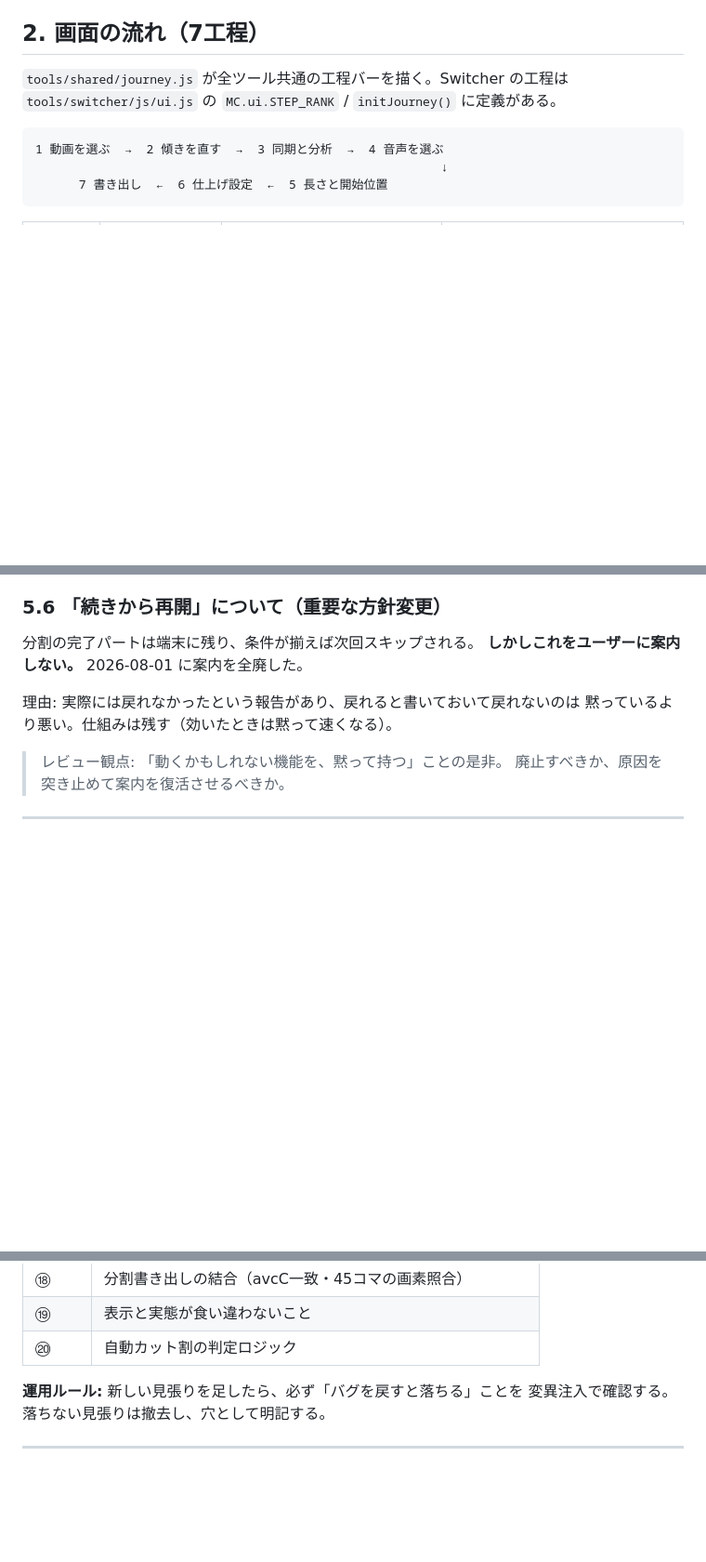
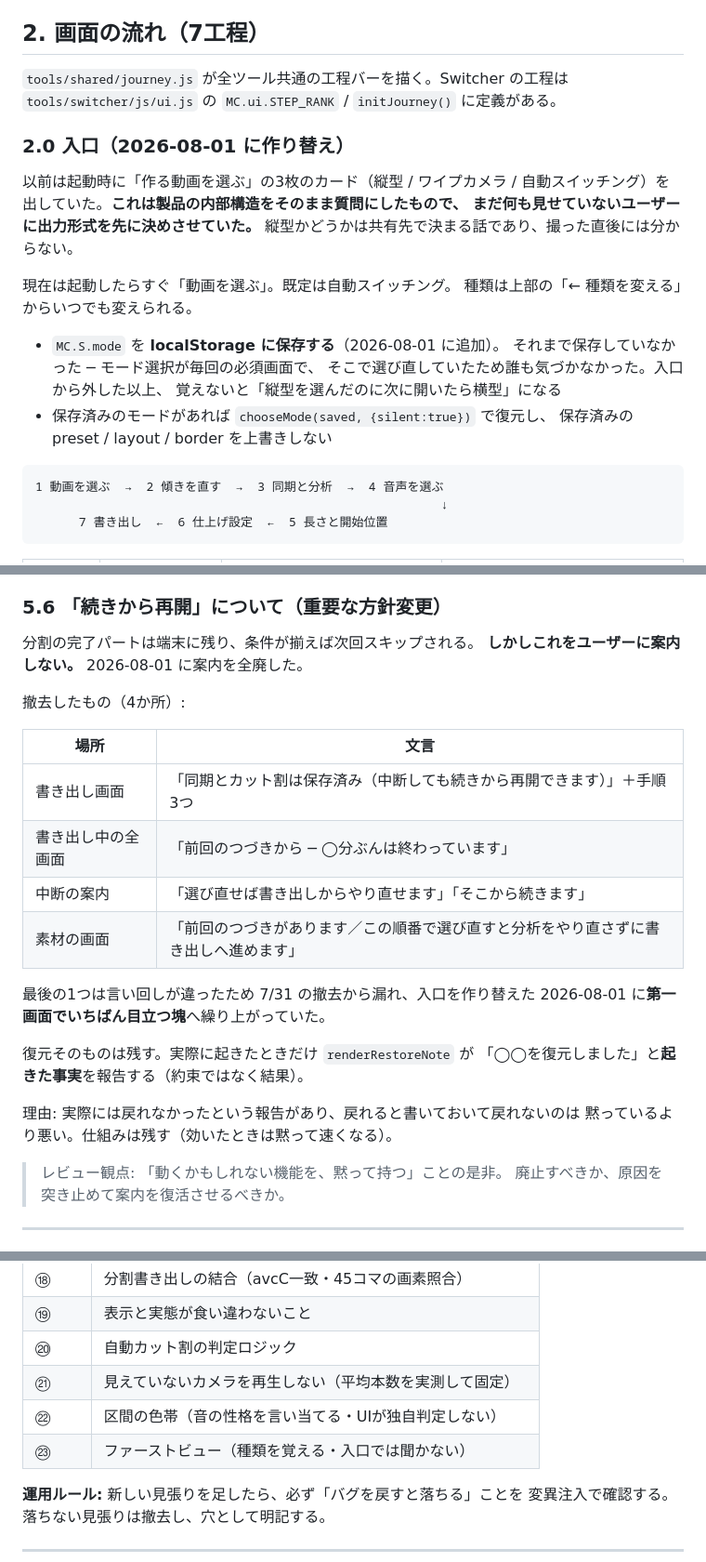
Before and after one commit to YuOKOVHI/marchinz, a Markdown page: 映像ツール仕様書_2026-08-01.md, 3 parts joined by grey strips. Shown at 93% size. Rendered like a GitHub page; blank space fills up the shorter version.

````diff
--- a/映像ツール仕様書_2026-08-01.md
+++ b/映像ツール仕様書_2026-08-01.md
@@ -61,6 +61,23 @@
 
 `tools/shared/journey.js` が全ツール共通の工程バーを描く。Switcher の工程は
 `tools/switcher/js/ui.js` の `MC.ui.STEP_RANK` / `initJourney()` に定義がある。
+
+### 2.0 入口（2026-08-01 に作り替え）
+
+以前は起動時に「作る動画を選ぶ」の3枚のカード（縦型 / ワイプカメラ /
+自動スイッチング）を出していた。**これは製品の内部構造をそのまま質問にしたもので、
+まだ何も見せていないユーザーに出力形式を先に決めさせていた。**
+縦型かどうかは共有先で決まる話であり、撮った直後には分からない。
+
+現在は起動したらすぐ「動画を選ぶ」。既定は自動スイッチング。
+種類は上部の「← 種類を変える」からいつでも変えられる。
+
+- `MC.S.mode` を **localStorage に保存する**（2026-08-01 に追加）。
+  それまで保存していなかった ─ モード選択が毎回の必須画面で、
+  そこで選び直していたため誰も気づかなかった。入口から外した以上、
+  覚えないと「縦型を選んだのに次に開いたら横型」になる
+- 保存済みのモードがあれば `chooseMode(saved, {silent:true})` で復元し、
+  保存済みの preset / layout / border を上書きしない
 
 ```
 1 動画を選ぶ  →  2 傾きを直す  →  3 同期と分析  →  4 音声を選ぶ
@@ -292,6 +309,21 @@ fps は **30固定**。4K出力は非対応。
 分割の完了パートは端末に残り、条件が揃えば次回スキップされる。
 **しかしこれをユーザーに案内しない。** 2026-08-01 に案内を全廃した。
 
+撤去したもの（4か所）:
+
+| 場所 | 文言 |
+|---|---|
+| 書き出し画面 | 「同期とカット割は保存済み（中断しても続きから再開できます）」＋手順3つ |
+| 書き出し中の全画面 | 「前回のつづきから ─ ◯分ぶんは終わっています」 |
+| 中断の案内 | 「選び直せば書き出しからやり直せます」「そこから続きます」 |
+| 素材の画面 | 「前回のつづきがあります／この順番で選び直すと分析をやり直さずに書き出しへ進めます」 |
+
+最後の1つは言い回しが違ったため 7/31 の撤去から漏れ、入口を作り替えた
+2026-08-01 に**第一画面でいちばん目立つ塊**へ繰り上がっていた。
+
+復元そのものは残す。実際に起きたときだけ `renderRestoreNote` が
+「◯◯を復元しました」と**起きた事実**を報告する（約束ではなく結果）。
+
 理由: 実際には戻れなかったという報告があり、戻れると書いておいて戻れないのは
 黙っているより悪い。仕組みは残す（効いたときは黙って速くなる）。
 
@@ -385,6 +417,9 @@ z順に並べると「大盛り上がり」が落ちる曲が出る。
 | ⑱ | 分割書き出しの結合（avcC一致・45コマの画素照合） |
 | ⑲ | 表示と実態が食い違わないこと |
 | ⑳ | 自動カット割の判定ロジック |
+| ㉑ | 見えていないカメラを再生しない（平均本数を実測して固定） |
+| ㉒ | 区間の色帯（音の性格を言い当てる・UIが独自判定しない） |
+| ㉓ | ファーストビュー（種類を覚える・入口では聞かない） |
 
 **運用ルール:** 新しい見張りを足したら、必ず「バグを戻すと落ちる」ことを
 変異注入で確認する。落ちない見張りは撤去し、穴として明記する。
````
Also changed, not shown: other parts of 映像ツール仕様書_2026-08-01.md (+3 -3 lines), 映像ツール_製品改革提案_2026-08-01.md (+32 -3 lines).
